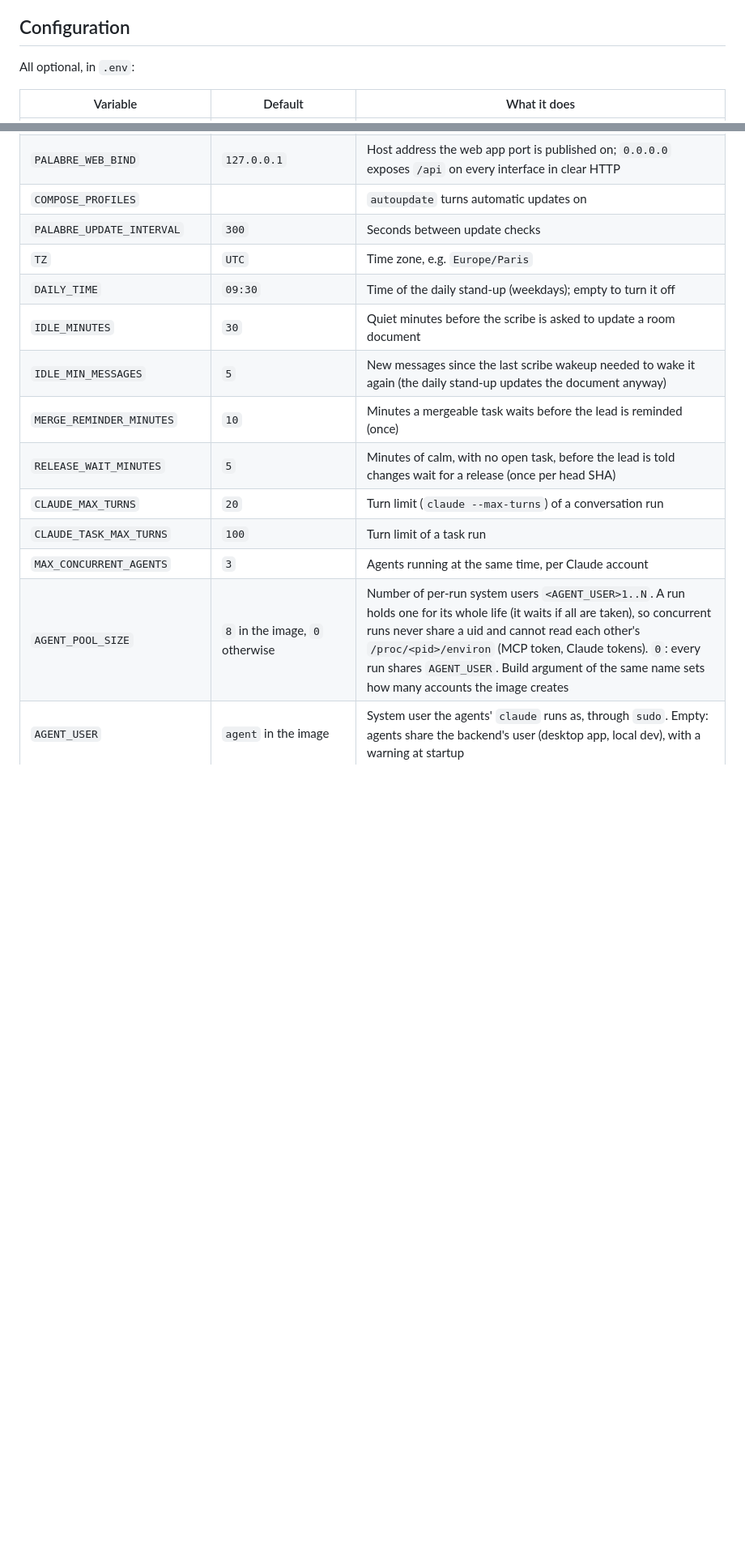
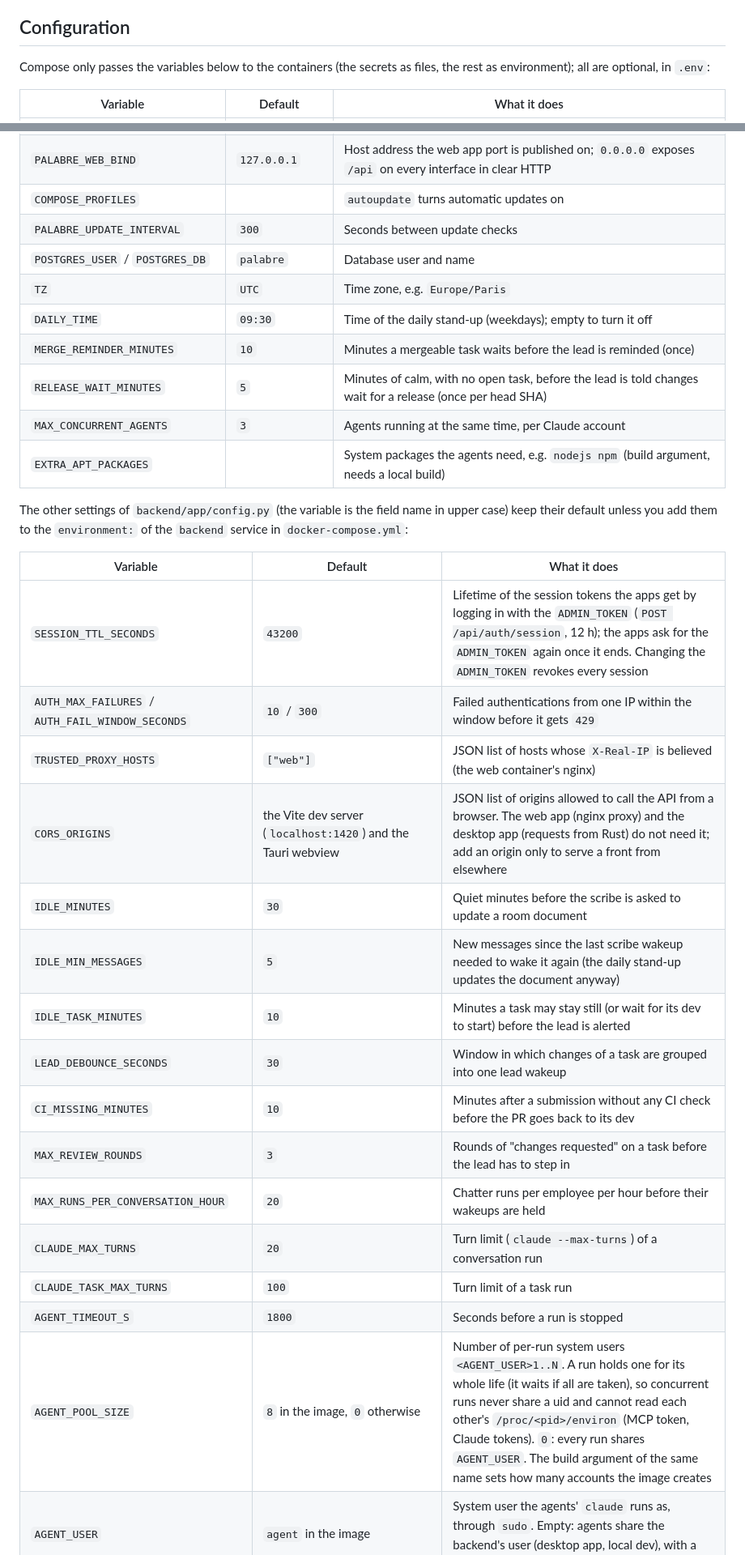
Before and after one commit to enzoblain/Palabre, a Markdown page: README.md, 2 parts joined by grey strips. Shown at 81% size. Rendered like a GitHub page; blank space fills up the shorter version.

Commit message:
docs(readme): align configuration and isolation sections with the code (#321)
Co-authored-by: Mehdi <mehdi@palabre.local>
Co-authored-by: Claude Sonnet 5.5 <noreply@anthropic.com>

```diff
--- a/README.md
+++ b/README.md
@@ -414,7 +413,8 @@ different versions fails. If that happens, run the compile commands above by han
 
 ## Configuration
 
-All optional, in `.env`:
+Compose only passes the variables below to the containers (the secrets as files, the rest as
+environment); all are optional, in `.env`:
 
 | Variable | Default | What it does |
 |---|---|---|
@@ -424,16 +424,34 @@ All optional, in `.env`:
 | `PALABRE_WEB_BIND` | `127.0.0.1` | Host address the web app port is published on; `0.0.0.0` exposes `/api` on every interface in clear HTTP |
 | `COMPOSE_PROFILES` | | `autoupdate` turns automatic updates on |
 | `PALABRE_UPDATE_INTERVAL` | `300` | Seconds between update checks |
+| `POSTGRES_USER` / `POSTGRES_DB` | `palabre` | Database user and name |
 | `TZ` | `UTC` | Time zone, e.g. `Europe/Paris` |
 | `DAILY_TIME` | `09:30` | Time of the daily stand-up (weekdays); empty to turn it off |
+| `MERGE_REMINDER_MINUTES` | `10` | Minutes a mergeable task waits before the lead is reminded (once) |
+| `RELEASE_WAIT_MINUTES` | `5` | Minutes of calm, with no open task, before the lead is told changes wait for a release (once per head SHA) |
+| `MAX_CONCURRENT_AGENTS` | `3` | Agents running at the same time, per Claude account |
+| `EXTRA_APT_PACKAGES` | | System packages the agents need, e.g. `nodejs npm` (build argument, needs a local build) |
+
+The other settings of `backend/app/config.py` (the variable is the field name in upper case) keep
+their default unless you add them to the `environment:` of the `backend` service in `docker-compose.yml`:
+
+| Variable | Default | What it does |
+|---|---|---|
+| `SESSION_TTL_SECONDS` | `43200` | Lifetime of the session tokens the apps get by logging in with the `ADMIN_TOKEN` (`POST /api/auth/session`, 12 h); the apps ask for the `ADMIN_TOKEN` again once it ends. Changing the `ADMIN_TOKEN` revokes every session |
+| `AUTH_MAX_FAILURES` / `AUTH_FAIL_WINDOW_SECONDS` | `10` / `300` | Failed authentications from one IP within the window before it gets `429` |
+| `TRUSTED_PROXY_HOSTS` | `["web"]` | JSON list of hosts whose `X-Real-IP` is believed (the web container's nginx) |
+| `CORS_ORIGINS` | the Vite dev server (`localhost:1420`) and the Tauri webview | JSON list of origins allowed to call the API from a browser. The web app (nginx proxy) and the desktop app (requests from Rust) do not need it; add an origin only to serve a front from elsewhere |
 | `IDLE_MINUTES` | `30` | Quiet minutes before the scribe is asked to update a room document |
 | `IDLE_MIN_MESSAGES` | `5` | New messages since the last scribe wakeup needed to wake it again (the daily stand-up updates the document anyway) |
-| `MERGE_REMINDER_MINUTES` | `10` | Minutes a mergeable task waits before the lead is reminded (once) |
-| `RELEASE_WAIT_MINUTES` | `5` | Minutes of calm, with no open task, before the lead is told changes wait for a release (once per head SHA) |
+| `IDLE_TASK_MINUTES` | `10` | Minutes a task may stay still (or wait for its dev to start) before the lead is alerted |
+| `LEAD_DEBOUNCE_SECONDS` | `30` | Window in which changes of a task are grouped into one lead wakeup |
+| `CI_MISSING_MINUTES` | `10` | Minutes after a submission without any CI check before the PR goes back to its dev |
+| `MAX_REVIEW_ROUNDS` | `3` | Rounds of "changes requested" on a task before the lead has to step in |
+| `MAX_RUNS_PER_CONVERSATION_HOUR` | `20` | Chatter runs per employee per hour before their wakeups are held |
 | `CLAUDE_MAX_TURNS` | `20` | Turn limit (`claude --max-turns`) of a conversation run |
 | `CLAUDE_TASK_MAX_TURNS` | `100` | Turn limit of a task run |
-| `MAX_CONCURRENT_AGENTS` | `3` | Agents running at the same time, per Claude account |
-| `AGENT_POOL_SIZE` | `8` in the image, `0` otherwise | Number of per-run system users `<AGENT_USER>1..N`. A run holds one for its whole life (it waits if all are taken), so concurrent runs never share a uid and cannot read each other's `/proc/<pid>/environ` (MCP token, Claude tokens). `0`: every run shares `AGENT_USER`. Build argument of the same name sets how many accounts the image creates |
+| `AGENT_TIMEOUT_S` | `1800` | Seconds before a run is stopped |
+| `AGENT_POOL_SIZE` | `8` in the image, `0` otherwise | Number of per-run system users `<AGENT_USER>1..N`. A run holds one for its whole life (it waits if all are taken), so concurrent runs never share a uid and cannot read each other's `/proc/<pid>/environ` (MCP token, Claude tokens). `0`: every run shares `AGENT_USER`. The build argument of the same name sets how many accounts the image creates |
 | `AGENT_USER` | `agent` in the image | System user the agents' `claude` runs as, through `sudo`. Empty: agents share the backend's user (desktop app, local dev), with a warning at startup |
 | `CONTEXT_RESET_EVERY_TASKS` | `5` | Tasks an employee takes part in when they end (merged or cancelled: as assignee, reviewer, QA or security reviewer, or as the one who merged or cancelled it; counted once per task) before their next run starts on a blank context: their Claude sessions are no longer resumed. `0` turns it off. Notes, tasks, room documents and chat are kept, and a run in progress is never cut |
 | `CONTEXT_RESET_EVERY_RUNS` | `5` | Runs a single Claude task session (for one employee) serves before the next run on that subject starts a new session instead of resuming it. Conversation wakeups never resume: each starts a new session, as the prompt cache has expired between two wakeups. The employee's other sessions are untouched, and it works next to `CONTEXT_RESET_EVERY_TASKS`. `0` turns it off. A run in progress is never cut |
```
Also changed, not shown: other parts of README.md (+13 -15 lines).
